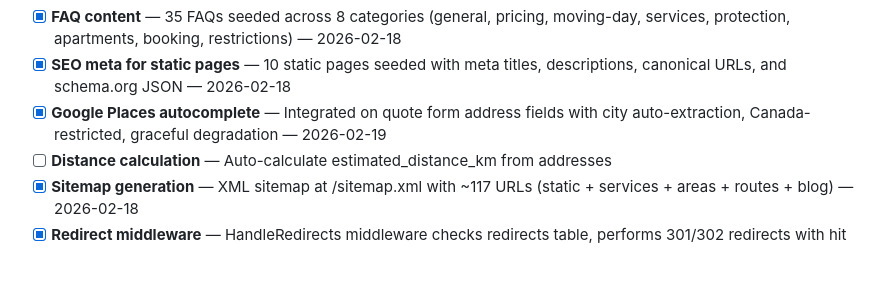
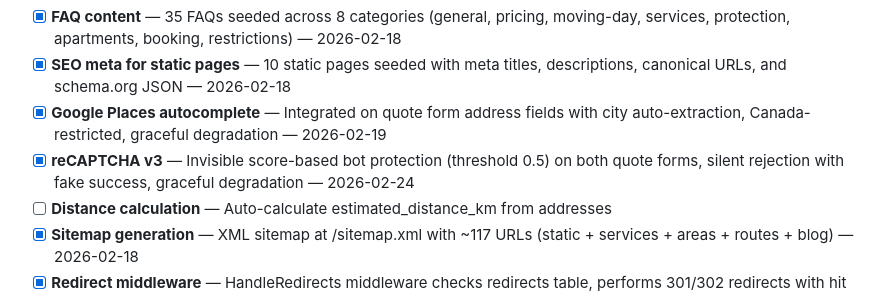
Before and after one commit to unitaspro-commits/unitas-movers, a Markdown page: CLAUDE.md, the part around the change. GitHub-like rendering; blank space fills up the shorter version.

Commit message:
Update progress tracker: mark reCAPTCHA v3 as completed
Co-Authored-By: Claude Opus 4.6 <noreply@anthropic.com>

```diff
--- a/CLAUDE.md
+++ b/CLAUDE.md
@@ -131,6 +131,7 @@ Quote, Service, Area, Route, BlogPost, Review, Faq, Redirect, Media, FrenchPage,
 - [x] **FAQ content** — 35 FAQs seeded across 8 categories (general, pricing, moving-day, services, protection, apartments, booking, restrictions) — 2026-02-18
 - [x] **SEO meta for static pages** — 10 static pages seeded with meta titles, descriptions, canonical URLs, and schema.org JSON — 2026-02-18
 - [x] **Google Places autocomplete** — Integrated on quote form address fields with city auto-extraction, Canada-restricted, graceful degradation — 2026-02-19
+- [x] **reCAPTCHA v3** — Invisible score-based bot protection (threshold 0.5) on both quote forms, silent rejection with fake success, graceful degradation — 2026-02-24
 - [ ] **Distance calculation** — Auto-calculate estimated_distance_km from addresses
 - [x] **Sitemap generation** — XML sitemap at /sitemap.xml with ~117 URLs (static + services + areas + routes + blog) — 2026-02-18
 - [x] **Redirect middleware** — HandleRedirects middleware checks redirects table, performs 301/302 redirects with hit tracking — 2026-02-18
```
